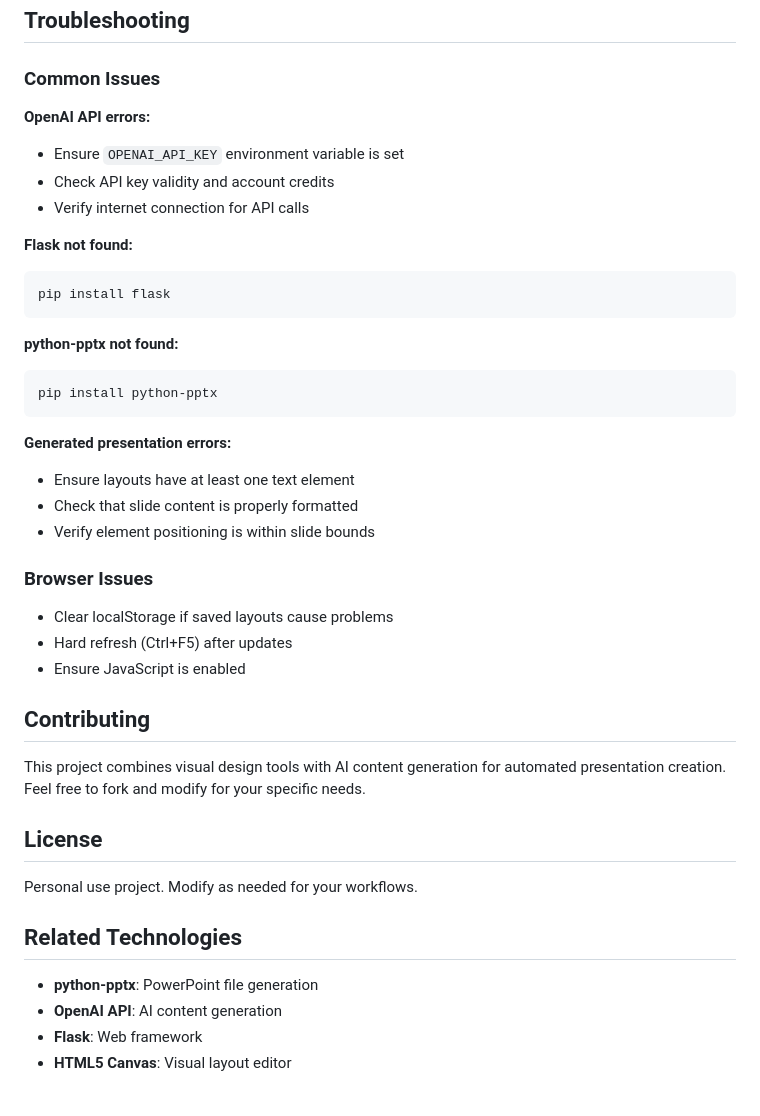
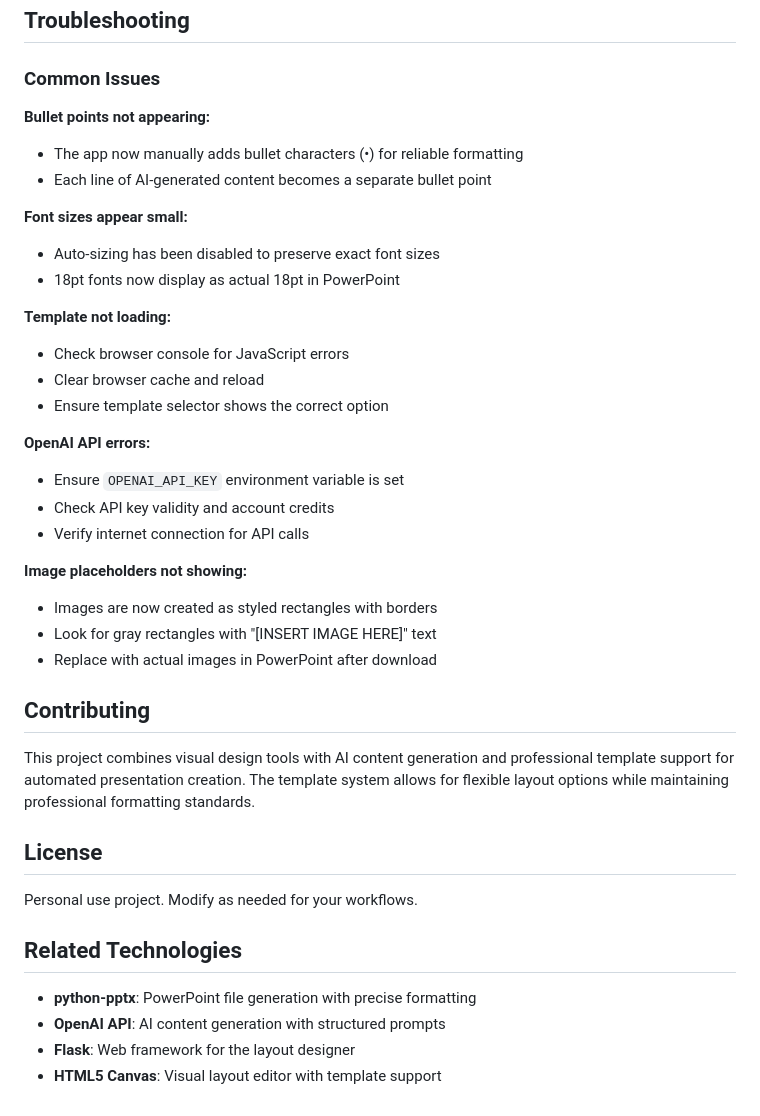
Before and after one commit to Aufco/powerpoint-layout-designer, a Markdown page: README.md, the part around the change printed below. GitHub-like rendering.

Commit message:
Update project files

````diff
--- a/README.md
+++ b/README.md
@@ -161,34 +202,32 @@ powerpoint-layout-designer/
 
 ### Common Issues
 
+**Bullet points not appearing:**
+- The app now manually adds bullet characters (•) for reliable formatting
+- Each line of AI-generated content becomes a separate bullet point
+
+**Font sizes appear small:**
+- Auto-sizing has been disabled to preserve exact font sizes
+- 18pt fonts now display as actual 18pt in PowerPoint
+
+**Template not loading:**
+- Check browser console for JavaScript errors
+- Clear browser cache and reload
+- Ensure template selector shows the correct option
+
 **OpenAI API errors:**
 - Ensure `OPENAI_API_KEY` environment variable is set
 - Check API key validity and account credits
 - Verify internet connection for API calls
 
-**Flask not found:**
-```bash
-pip install flask
-```
-
-**python-pptx not found:**
-```bash
-pip install python-pptx
-```
-
-**Generated presentation errors:**
-- Ensure layouts have at least one text element
-- Check that slide content is properly formatted
-- Verify element positioning is within slide bounds
-
-### Browser Issues
-- Clear localStorage if saved layouts cause problems
-- Hard refresh (Ctrl+F5) after updates
-- Ensure JavaScript is enabled
+**Image placeholders not showing:**
+- Images are now created as styled rectangles with borders
+- Look for gray rectangles with "[INSERT IMAGE HERE]" text
+- Replace with actual images in PowerPoint after download
 
 ## Contributing
 
-This project combines visual design tools with AI content generation for automated presentation creation. Feel free to fork and modify for your specific needs.
+This project combines visual design tools with AI content generation and professional template support for automated presentation creation. The template system allows for flexible layout options while maintaining professional formatting standards.
 
 ## License
 
@@ -196,7 +235,7 @@ Personal use project. Modify as needed for your workflows.
 
 ## Related Technologies
 
-- **python-pptx**: PowerPoint file generation
-- **OpenAI API**: AI content generation
-- **Flask**: Web framework
-- **HTML5 Canvas**: Visual layout editor
+- **python-pptx**: PowerPoint file generation with precise formatting
+- **OpenAI API**: AI content generation with structured prompts
+- **Flask**: Web framework for the layout designer
+- **HTML5 Canvas**: Visual layout editor with template support
````
Also changed, not shown: other parts of README.md (+78 -37 lines).
